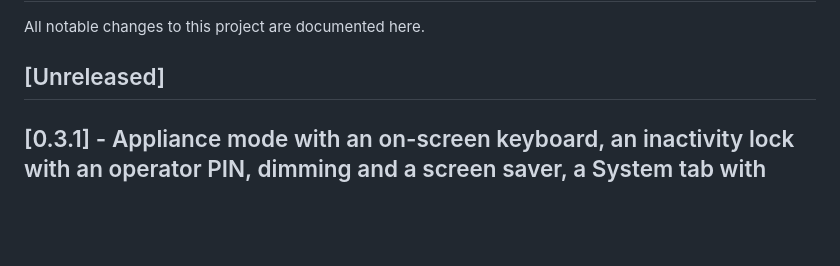
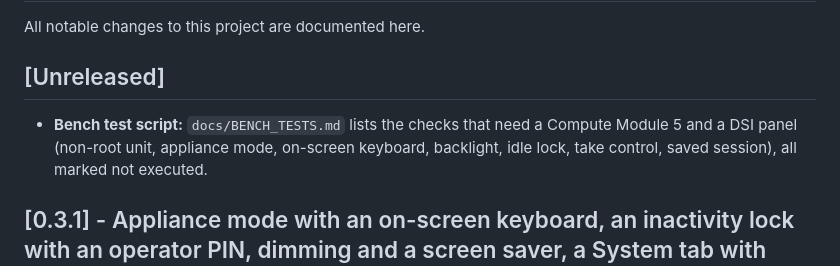
Before and after one commit to JuanenRac/HYDRA-UMC-DSI, a Markdown page: CHANGELOG.md, the part around the change. Drawn GitHub-style; blank space fills up the shorter version.

Commit message:
Add a bench test script for the checks that need a panel and a Compute Module

```diff
--- a/CHANGELOG.md
+++ b/CHANGELOG.md
@@ -3,6 +3,8 @@
 All notable changes to this project are documented here.
 
 ## [Unreleased]
+
+- **Bench test script:** `docs/BENCH_TESTS.md` lists the checks that need a Compute Module 5 and a DSI panel (non-root unit, appliance mode, on-screen keyboard, backlight, idle lock, take control, saved session), all marked not executed.
 
 ## [0.3.1] - Appliance mode with an on-screen keyboard, an inactivity lock with an operator PIN, dimming and a screen saver, a System tab with security and restart, and a home pose that says why it was refused
 
```
Also changed, not shown: docs/BENCH_TESTS.md (added, +32 -0 lines).
